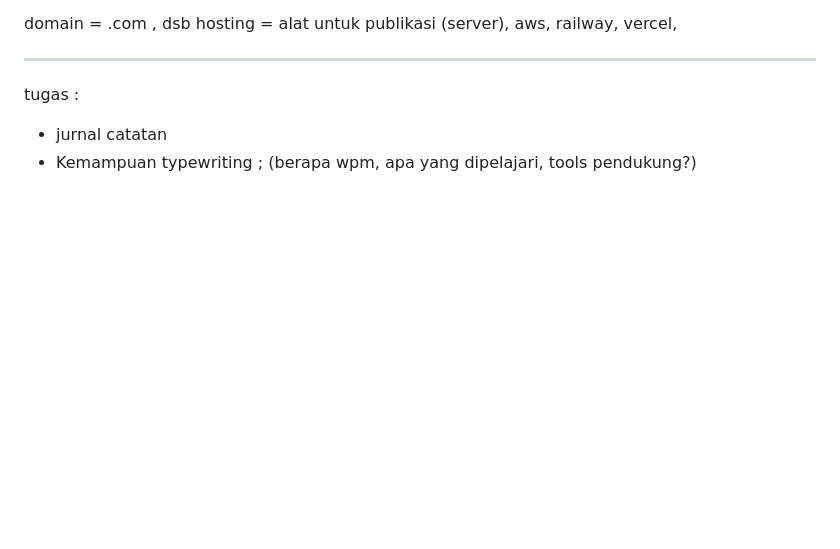
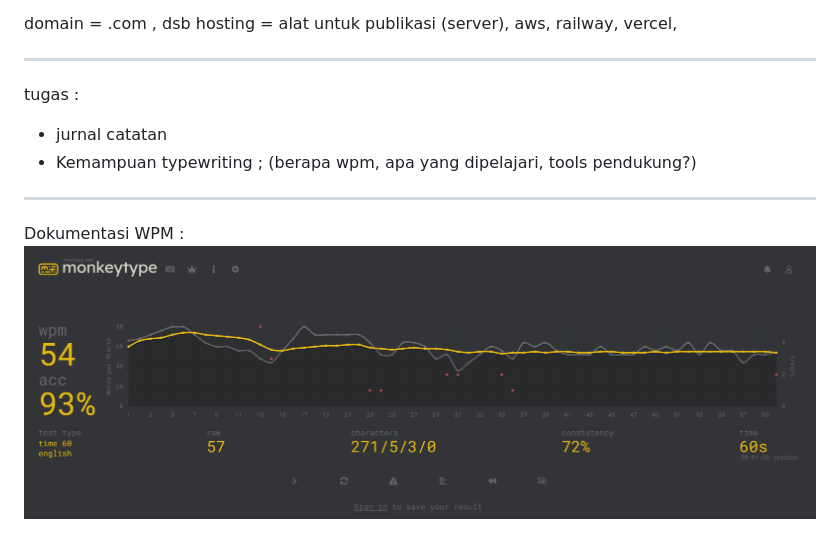
Before and after one commit to Arthamna/College_P-Web, a Markdown page: Pertemuan 1/readme.md, the part around the change. Drawn GitHub-style; pictures changed too: img/1.png (added); blank space fills up the shorter version.

Commit message:
update folder

```diff
--- a/Pertemuan 1/readme.md
+++ b/Pertemuan 1/readme.md
@@ -12,3 +12,8 @@ hosting = alat untuk publikasi (server), aws, railway, vercel,
 tugas :
 - jurnal catatan
 - Kemampuan typewriting ; (berapa wpm, apa yang dipelajari, tools pendukung?)
+
+
+---
+Dokumentasi WPM :
+![](/img/1.png)
```
